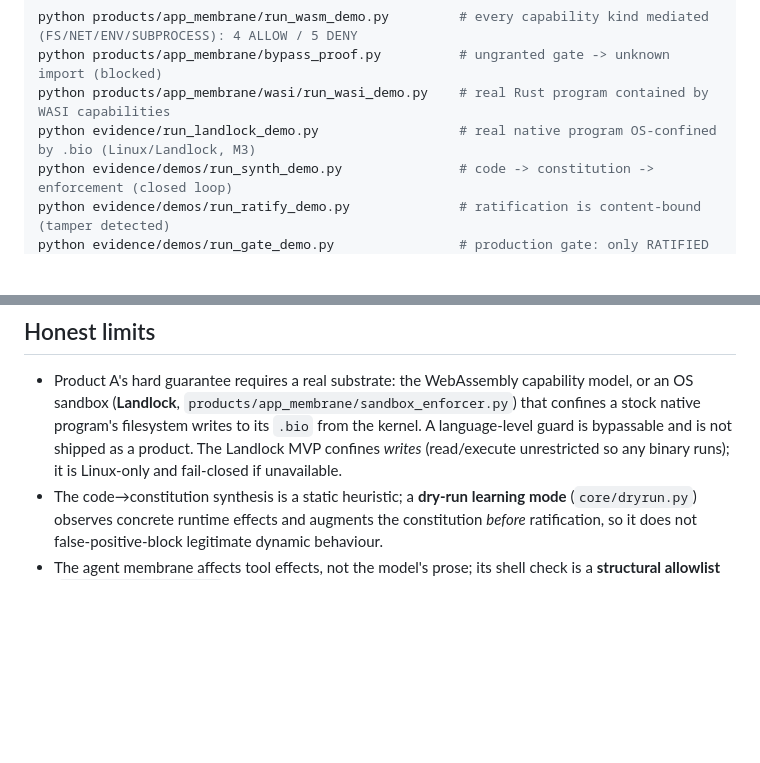
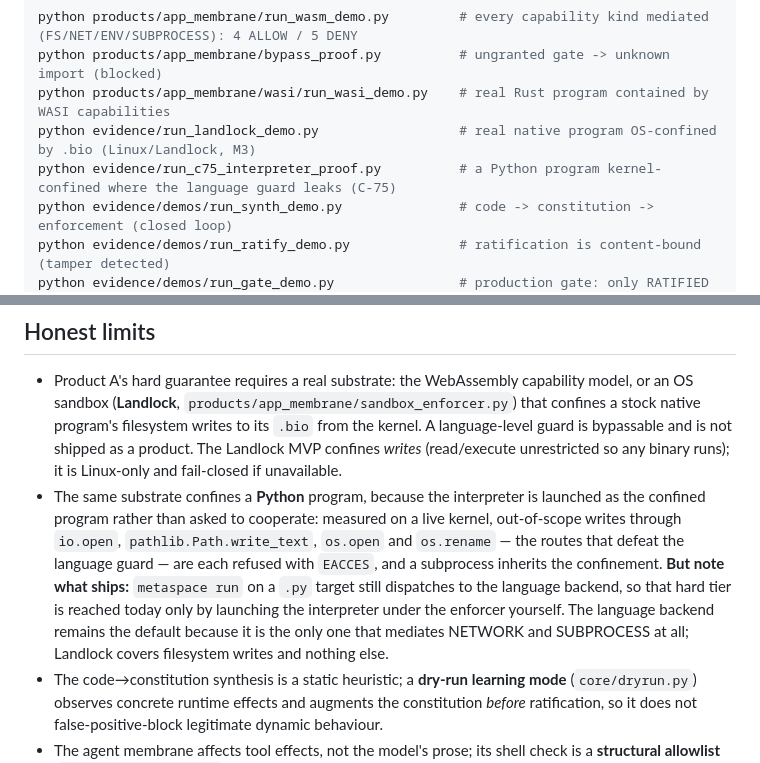
Before and after one commit to LemonScripter/metaspace-membrane, a Markdown page: README.md, 2 parts joined by grey strips. Rendered like a GitHub page; blank space fills up the shorter version.

```diff
--- a/README.md
+++ b/README.md
@@ -140,6 +140,7 @@ python products/app_membrane/run_wasm_demo.py         # every capability kind me
 python products/app_membrane/bypass_proof.py          # ungranted gate -> unknown import (blocked)
 python products/app_membrane/wasi/run_wasi_demo.py    # real Rust program contained by WASI capabilities
 python evidence/run_landlock_demo.py                  # real native program OS-confined by .bio (Linux/Landlock, M3)
+python evidence/run_c75_interpreter_proof.py          # a Python program kernel-confined where the language guard leaks (C-75)
 python evidence/demos/run_synth_demo.py               # code -> constitution -> enforcement (closed loop)
 python evidence/demos/run_ratify_demo.py              # ratification is content-bound (tamper detected)
 python evidence/demos/run_gate_demo.py                # production gate: only RATIFIED runs
@@ -336,6 +337,15 @@ technical whitepaper [`docs/MetaSpace_Membrane_Whitepaper_EN.pdf`](docs/MetaSpac
   bypassable and is not shipped as a product. The Landlock MVP confines *writes* (read/execute
   unrestricted so any binary runs); it is Linux-only and fail-closed if
   unavailable.<!-- claim: C-01 --><!-- claim: C-04 --><!-- claim: C-15 -->
+- The same substrate confines a **Python** program, because the interpreter is launched as the
+  confined program rather than asked to cooperate: measured on a live kernel, out-of-scope writes
+  through `io.open`, `pathlib.Path.write_text`, `os.open` and `os.rename` — the routes that defeat
+  the language guard — are each refused with `EACCES`, and a subprocess inherits the confinement.
+  **But note what ships:** `metaspace run` on a `.py` target still dispatches to the language
+  backend, so that hard tier is reached today only by launching the interpreter under the enforcer
+  yourself. The language backend remains the default because it is the only one that mediates
+  NETWORK and SUBPROCESS at all; Landlock covers filesystem writes and nothing
+  else.<!-- claim: C-75 --><!-- claim: C-76 --><!-- claim: C-13 -->
 - The code→constitution synthesis is a static heuristic; a **dry-run learning mode**
   (`core/dryrun.py`) observes concrete runtime effects and augments the constitution *before*
   ratification, so it does not false-positive-block legitimate dynamic behaviour.
```
Also changed, not shown: CHANGELOG.md (+25 -0 lines), docs/AGENT_AGNOSTIC_DESIGN.md (+1 -1 lines).
